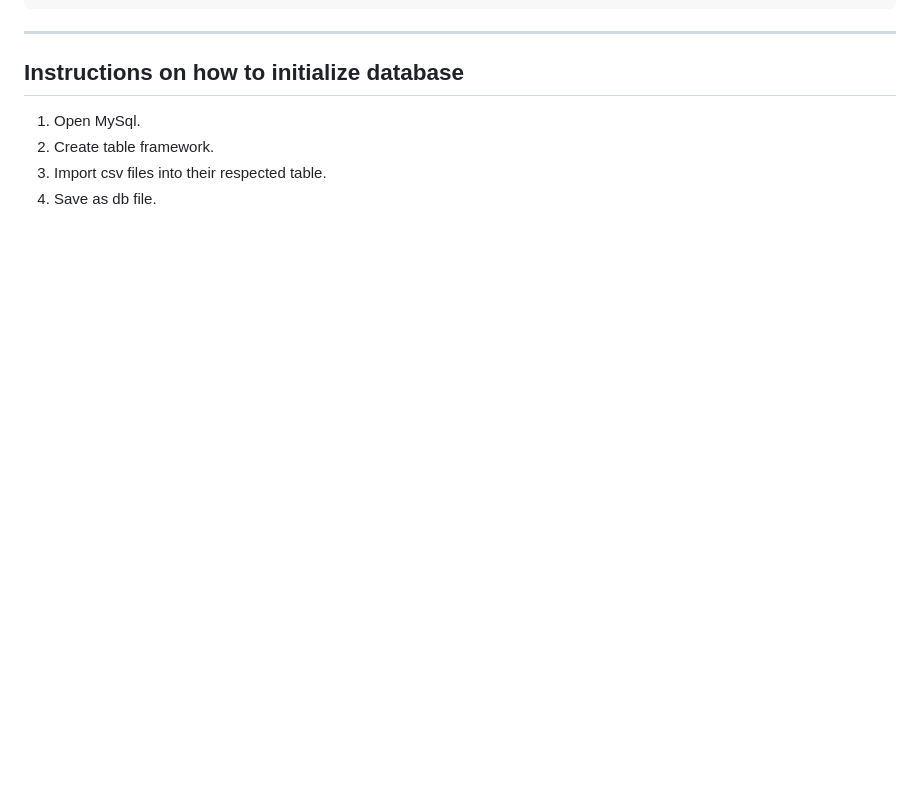
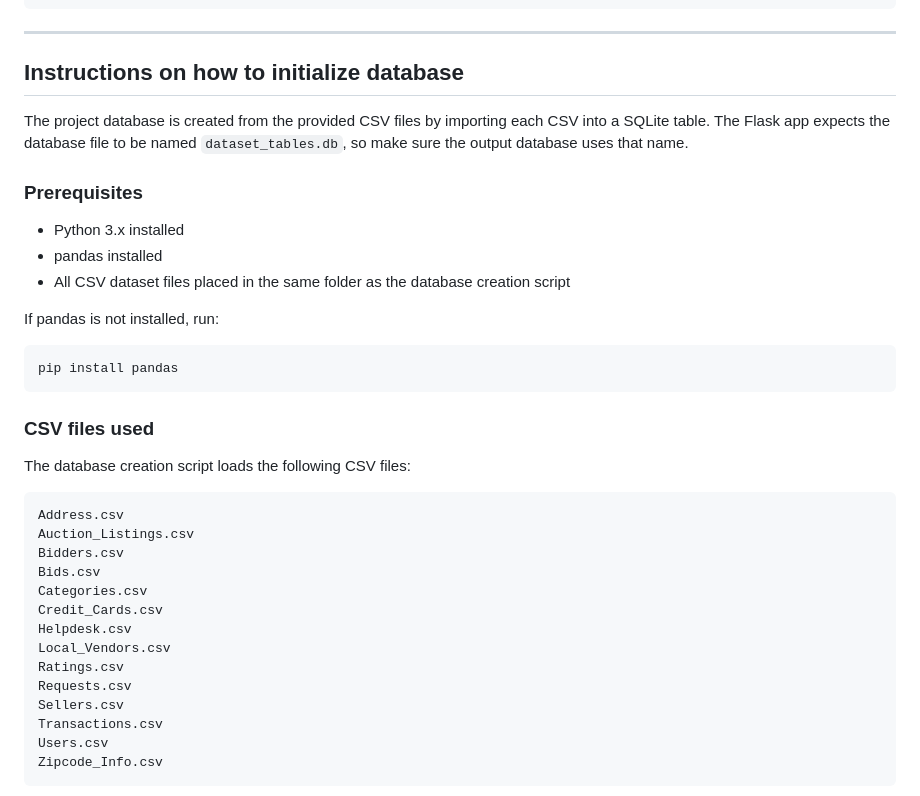
Before and after one commit to HTR0904/NitannyAuctionTBD, a Markdown page: README.md, the part around one of its changes. Rendered like a GitHub page; blank space fills up the shorter version.

Commit message:
Document database initialization from CSV files (#59)

````diff
--- a/README.md
+++ b/README.md
@@ -262,7 +262,38 @@ Project_Root/
 ---
 
 ## Instructions on how to initialize database
-1. Open MySql.
-2. Create table framework.
-3. Import csv files into their respected table.
-4. Save as db file.
+
+The project database is created from the provided CSV files by importing each CSV into a SQLite table.
+The Flask app expects the database file to be named `dataset_tables.db`, so make sure the output database uses that name.
+
+### Prerequisites
+* Python 3.x installed
+* pandas installed
+* All CSV dataset files placed in the same folder as the database creation script
+
+If pandas is not installed, run:
+
+```bash
+pip install pandas
+```
+
+### CSV files used
+The database creation script loads the following CSV files:
+
+```text
+Address.csv
+Auction_Listings.csv
+Bidders.csv
+Bids.csv
+Categories.csv
+Credit_Cards.csv
+Helpdesk.csv
+Local_Vendors.csv
+Ratings.csv
+Requests.csv
+Sellers.csv
+Transactions.csv
+Users.csv
+Zipcode_Info.csv
+```
+
````
Also changed, not shown: other parts of README.md (+143 -0 lines).
